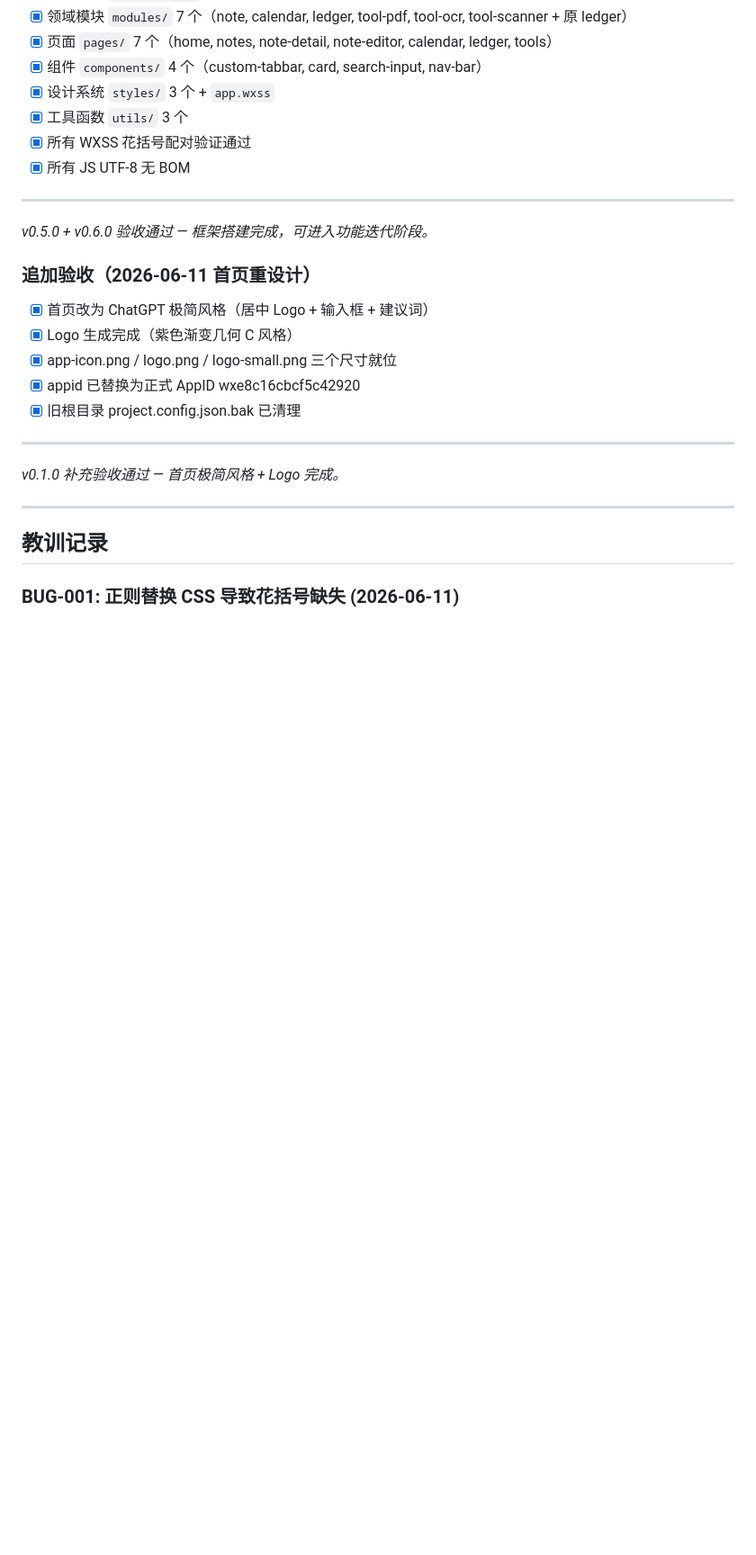
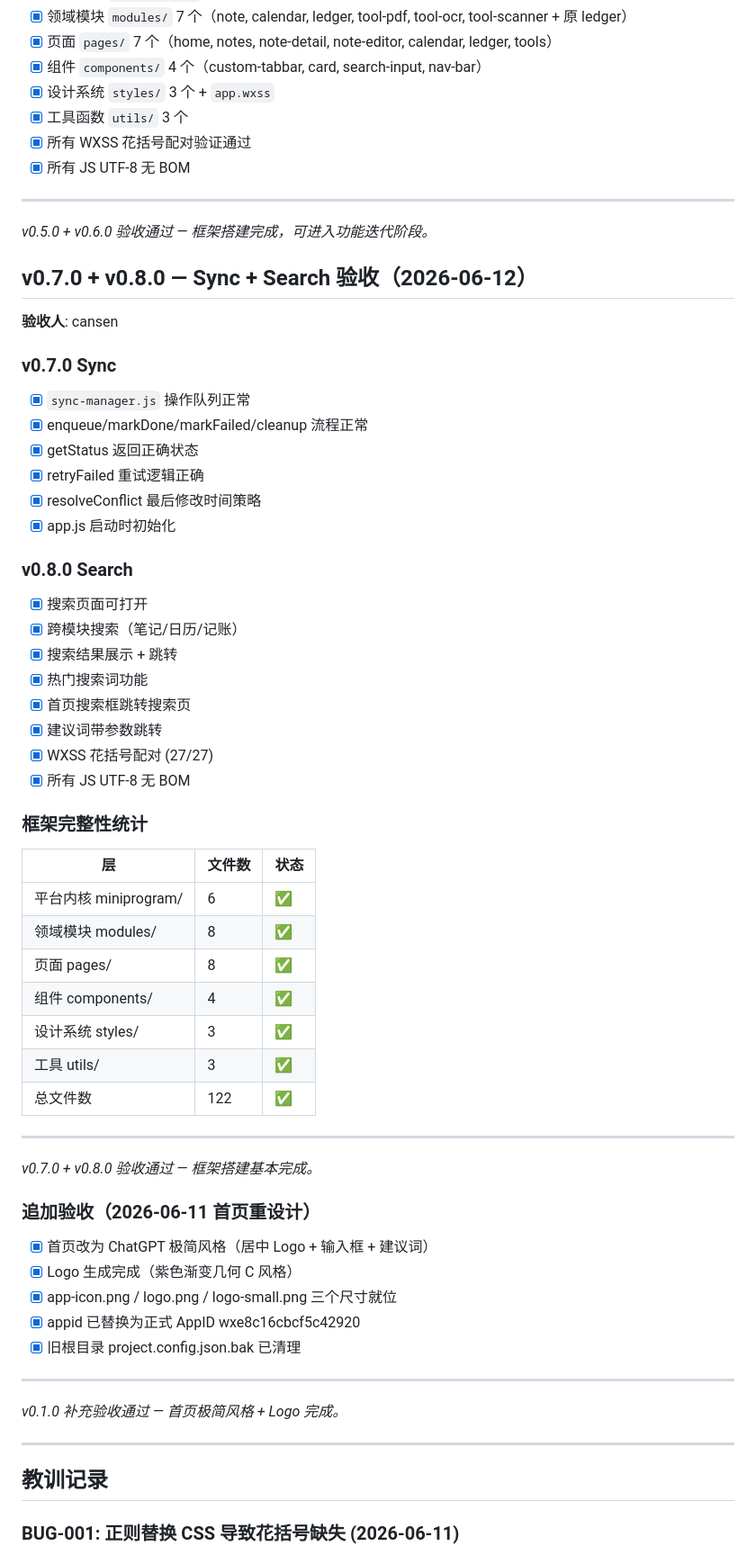
Before and after one commit to MeilunCsl/Cslivem, a Markdown page: VERIFICATION.md, the part around the change. Shown at 90% size. Rendered like a GitHub page; blank space fills up the shorter version.

Commit message:
docs: v0.7.0 + v0.8.0 changelog and verification

```diff
--- a/VERIFICATION.md
+++ b/VERIFICATION.md
@@ -185,6 +185,46 @@
 
 *v0.5.0 + v0.6.0 验收通过 — 框架搭建完成，可进入功能迭代阶段。*
 
+## v0.7.0 + v0.8.0 — Sync + Search 验收（2026-06-12）
+
+**验收人**: cansen
+
+### v0.7.0 Sync
+
+- [x] `sync-manager.js` 操作队列正常
+- [x] enqueue/markDone/markFailed/cleanup 流程正常
+- [x] getStatus 返回正确状态
+- [x] retryFailed 重试逻辑正确
+- [x] resolveConflict 最后修改时间策略
+- [x] app.js 启动时初始化
+
+### v0.8.0 Search
+
+- [x] 搜索页面可打开
+- [x] 跨模块搜索（笔记/日历/记账）
+- [x] 搜索结果展示 + 跳转
+- [x] 热门搜索词功能
+- [x] 首页搜索框跳转搜索页
+- [x] 建议词带参数跳转
+- [x] WXSS 花括号配对 (27/27)
+- [x] 所有 JS UTF-8 无 BOM
+
+### 框架完整性统计
+
+| 层 | 文件数 | 状态 |
+|------|---------|------|
+| 平台内核 miniprogram/ | 6 | ✅ |
+| 领域模块 modules/ | 8 | ✅ |
+| 页面 pages/ | 8 | ✅ |
+| 组件 components/ | 4 | ✅ |
+| 设计系统 styles/ | 3 | ✅ |
+| 工具 utils/ | 3 | ✅ |
+| 总文件数 | 122 | ✅ |
+
+---
+
+*v0.7.0 + v0.8.0 验收通过 — 框架搭建基本完成。*
+
 ### 追加验收（2026-06-11 首页重设计）
 
 - [x] 首页改为 ChatGPT 极简风格（居中 Logo + 输入框 + 建议词）
```
Also changed, not shown: CHANGELOG.md (+34 -2 lines).
